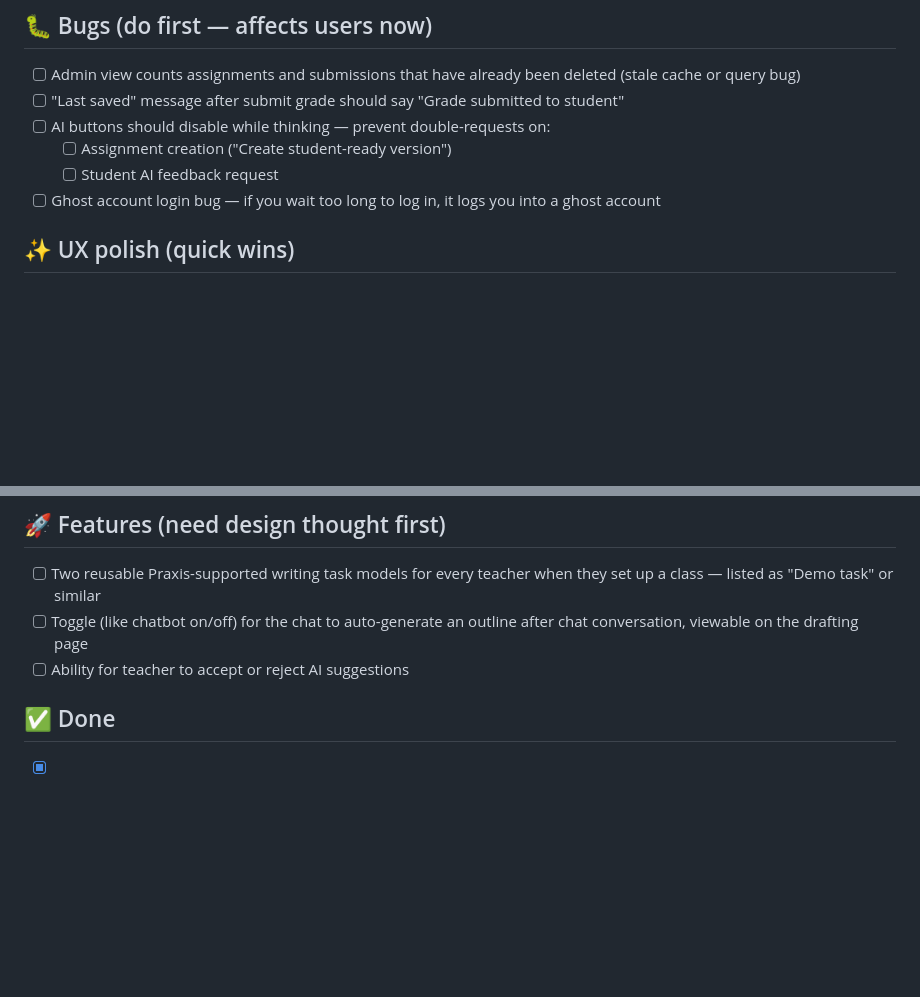
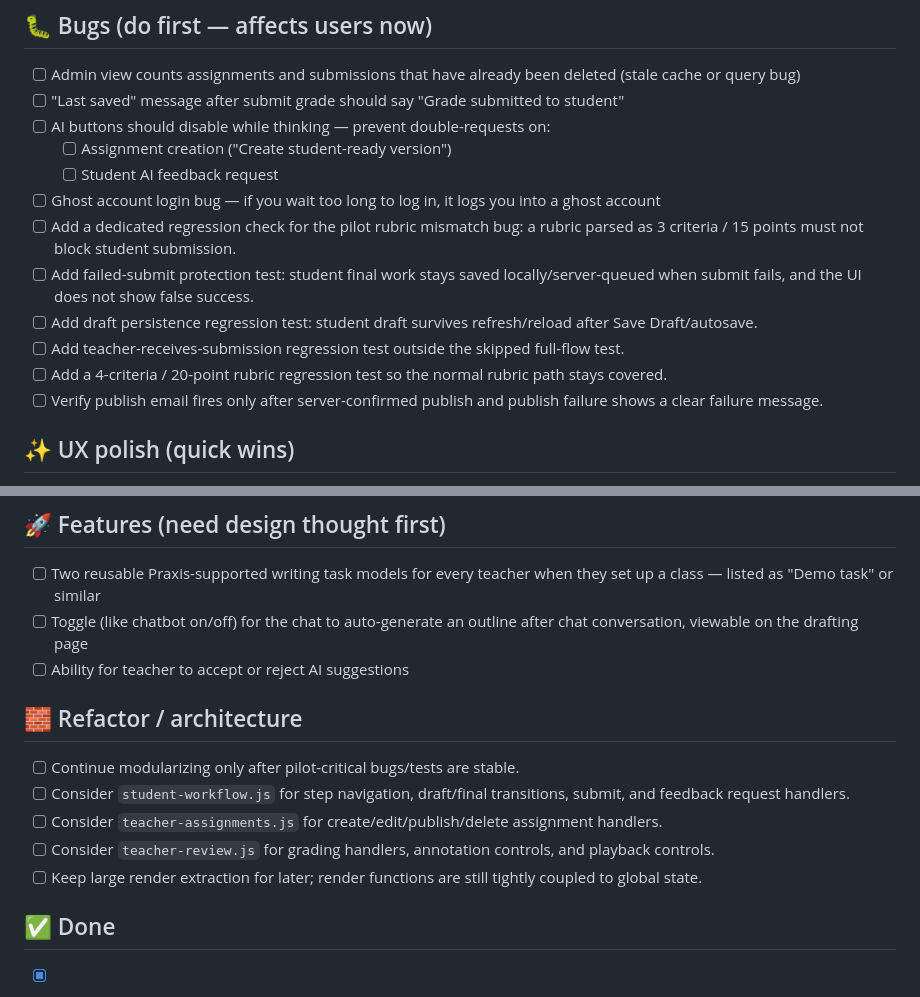
Before and after one commit to LingoShots/AUIZero, a Markdown page: docs/todo.md, 2 parts joined by grey strips. Rendered like a GitHub page; blank space fills up the shorter version.

Commit message:
add unresolved handoff items to todo

```diff
--- a/docs/todo.md
+++ b/docs/todo.md
@@ -7,6 +7,12 @@
   - [ ] Assignment creation ("Create student-ready version")
   - [ ] Student AI feedback request
 - [ ] Ghost account login bug — if you wait too long to log in, it logs you into a ghost account
+- [ ] Add a dedicated regression check for the pilot rubric mismatch bug: a rubric parsed as 3 criteria / 15 points must not block student submission.
+- [ ] Add failed-submit protection test: student final work stays saved locally/server-queued when submit fails, and the UI does not show false success.
+- [ ] Add draft persistence regression test: student draft survives refresh/reload after Save Draft/autosave.
+- [ ] Add teacher-receives-submission regression test outside the skipped full-flow test.
+- [ ] Add a 4-criteria / 20-point rubric regression test so the normal rubric path stays covered.
+- [ ] Verify publish email fires only after server-confirmed publish and publish failure shows a clear failure message.
 
 ## ✨ UX polish (quick wins)
 - [ ] Save assignment button: change to "Saving..." on click, then scroll up to created assignment in tray and highlight publish button + suggest the teacher publish when ready
@@ -21,6 +27,13 @@
 - [ ] Two reusable Praxis-supported writing task models for every teacher when they set up a class — listed as "Demo task" or similar
 - [ ] Toggle (like chatbot on/off) for the chat to auto-generate an outline after chat conversation, viewable on the drafting page
 - [ ] Ability for teacher to accept or reject AI suggestions
+
+## 🧱 Refactor / architecture
+- [ ] Continue modularizing only after pilot-critical bugs/tests are stable.
+- [ ] Consider `student-workflow.js` for step navigation, draft/final transitions, submit, and feedback request handlers.
+- [ ] Consider `teacher-assignments.js` for create/edit/publish/delete assignment handlers.
+- [ ] Consider `teacher-review.js` for grading handlers, annotation controls, and playback controls.
+- [ ] Keep large render extraction for later; render functions are still tightly coupled to global state.
 
 ## ✅ Done
 - [x] Delete test assignments + submission data so they don't skew real keystroke analytics
```
